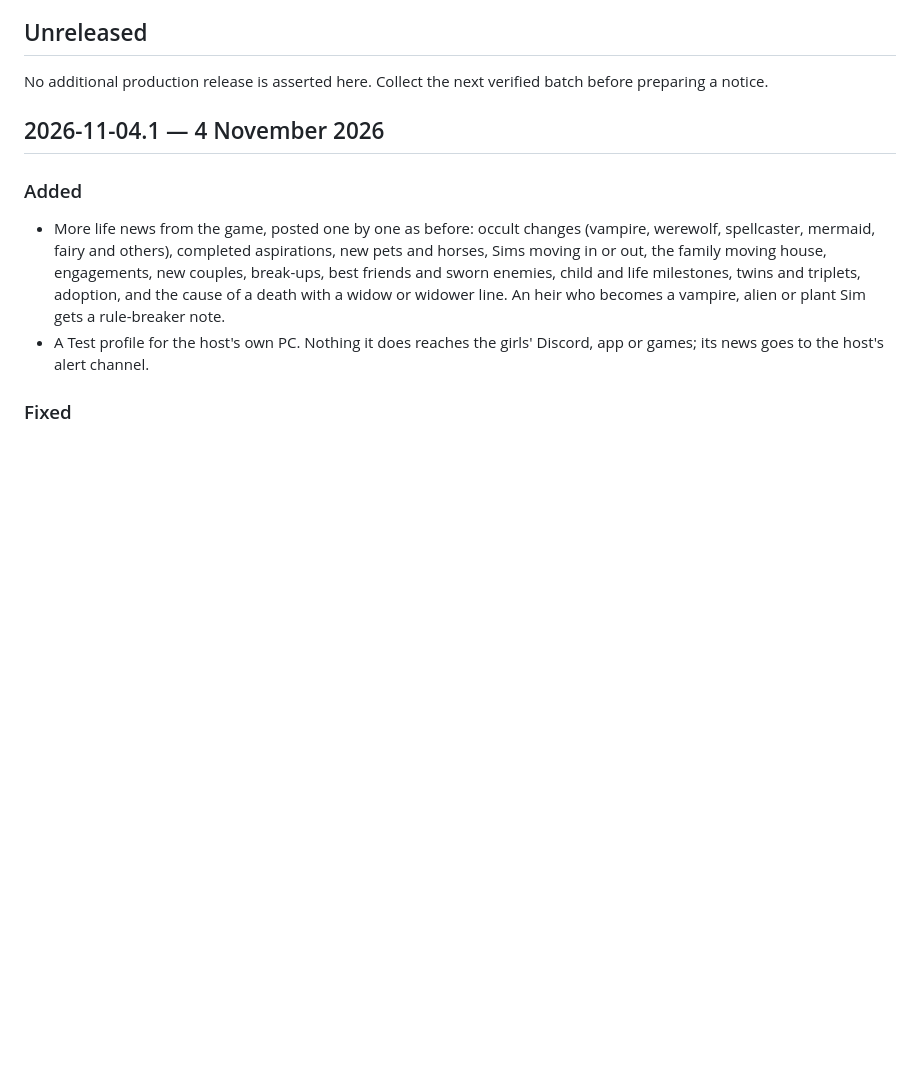
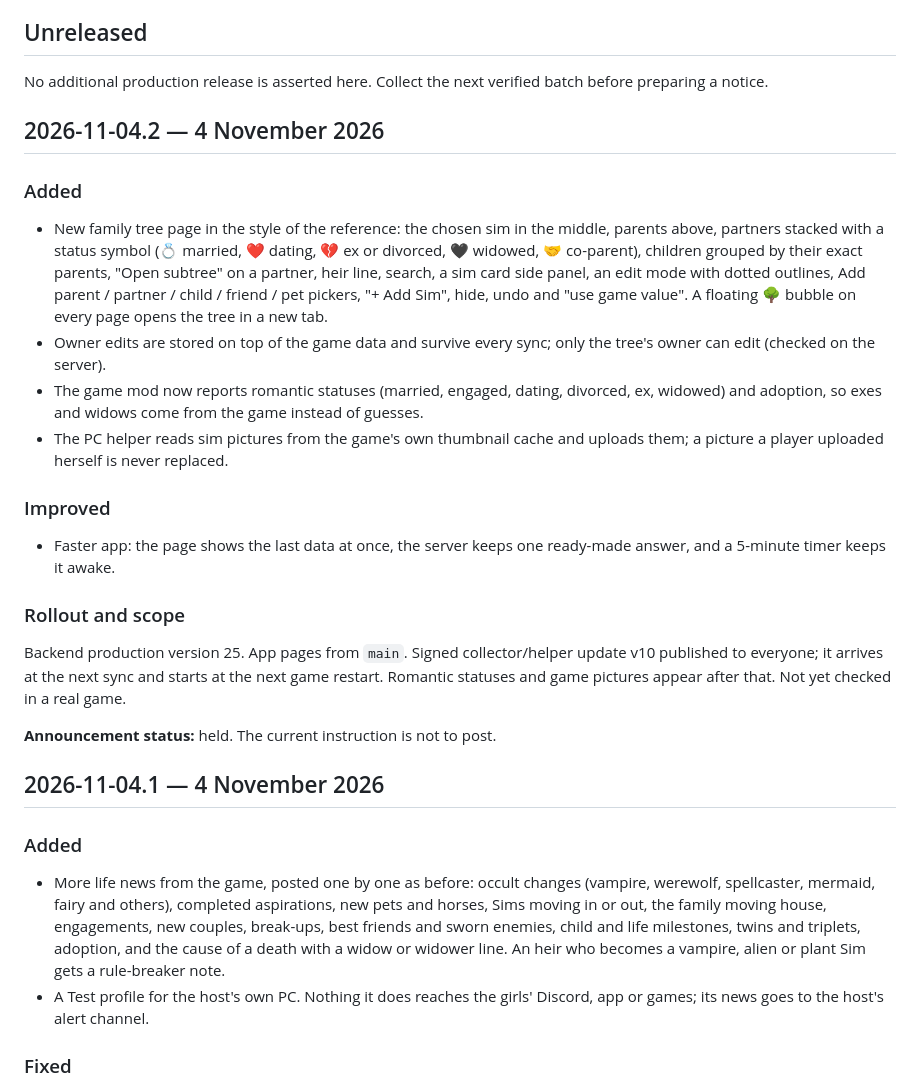
Before and after one commit to RCinshape/SimsGenerations, a Markdown page: CHANGELOG.md, the part around the change. Rendered like a GitHub page; blank space fills up the shorter version.

Commit message:
Release 2026-11-04.2: tree v2, speed, v10
Co-Authored-By: Claude Opus 5.5 <noreply@anthropic.com>
Claude-Session: https://claude.ai/code/session_01KttnzsCArbPUFonLh1zao5

```diff
--- a/CHANGELOG.md
+++ b/CHANGELOG.md
@@ -7,6 +7,25 @@ Discord notices follow [the release update standard](docs/discord-updates.md). A
 ## Unreleased
 
 No additional production release is asserted here. Collect the next verified batch before preparing a notice.
+
+## 2026-11-04.2 — 4 November 2026
+
+### Added
+
+- New family tree page in the style of the reference: the chosen sim in the middle, parents above, partners stacked with a status symbol (💍 married, ❤️ dating, 💔 ex or divorced, 🖤 widowed, 🤝 co-parent), children grouped by their exact parents, "Open subtree" on a partner, heir line, search, a sim card side panel, an edit mode with dotted outlines, Add parent / partner / child / friend / pet pickers, "+ Add Sim", hide, undo and "use game value". A floating 🌳 bubble on every page opens the tree in a new tab.
+- Owner edits are stored on top of the game data and survive every sync; only the tree's owner can edit (checked on the server).
+- The game mod now reports romantic statuses (married, engaged, dating, divorced, ex, widowed) and adoption, so exes and widows come from the game instead of guesses.
+- The PC helper reads sim pictures from the game's own thumbnail cache and uploads them; a picture a player uploaded herself is never replaced.
+
+### Improved
+
+- Faster app: the page shows the last data at once, the server keeps one ready-made answer, and a 5-minute timer keeps it awake.
+
+### Rollout and scope
+
+Backend production version 25. App pages from `main`. Signed collector/helper update v10 published to everyone; it arrives at the next sync and starts at the next game restart. Romantic statuses and game pictures appear after that. Not yet checked in a real game.
+
+**Announcement status:** held. The current instruction is not to post.
 
 ## 2026-11-04.1 — 4 November 2026
 
```
